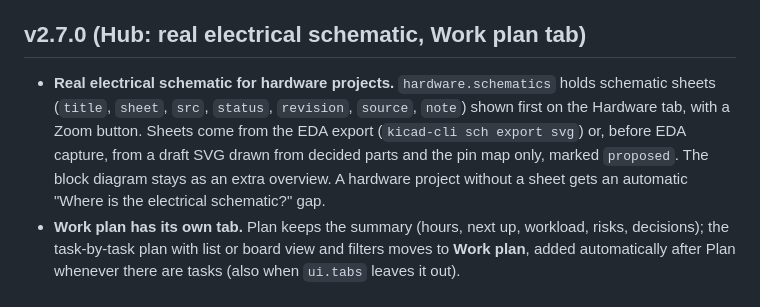
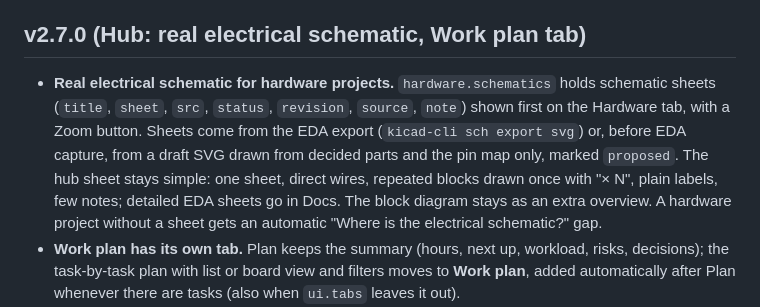
Before and after one commit to halaabdelkrim97-rgb/Agent_REF, a Markdown page: CHANGELOG.md, the part around the change. Rendered like a GitHub page.

Commit message:
v2.7.0: Hub schematic guidance: one simple, readable sheet; detail goes in Docs
Co-Authored-By: Claude Opus 5.5 (1M context) <noreply@anthropic.com>
Claude-Session: https://claude.ai/code/session_01EpE7pSrQFzfVrSgSxL8VLs

```diff
--- a/CHANGELOG.md
+++ b/CHANGELOG.md
@@ -5,7 +5,7 @@ Git tags cannot be pushed from the environment these updates were made in, so th
 
 ## v2.7.0 (Hub: real electrical schematic, Work plan tab)
 
-- **Real electrical schematic for hardware projects.** `hardware.schematics` holds schematic sheets (`title`, `sheet`, `src`, `status`, `revision`, `source`, `note`) shown first on the Hardware tab, with a Zoom button. Sheets come from the EDA export (`kicad-cli sch export svg`) or, before EDA capture, from a draft SVG drawn from decided parts and the pin map only, marked `proposed`. The block diagram stays as an extra overview. A hardware project without a sheet gets an automatic "Where is the electrical schematic?" gap.
+- **Real electrical schematic for hardware projects.** `hardware.schematics` holds schematic sheets (`title`, `sheet`, `src`, `status`, `revision`, `source`, `note`) shown first on the Hardware tab, with a Zoom button. Sheets come from the EDA export (`kicad-cli sch export svg`) or, before EDA capture, from a draft SVG drawn from decided parts and the pin map only, marked `proposed`. The hub sheet stays simple: one sheet, direct wires, repeated blocks drawn once with "× N", plain labels, few notes; detailed EDA sheets go in Docs. The block diagram stays as an extra overview. A hardware project without a sheet gets an automatic "Where is the electrical schematic?" gap.
 - **Work plan has its own tab.** Plan keeps the summary (hours, next up, workload, risks, decisions); the task-by-task plan with list or board view and filters moves to **Work plan**, added automatically after Plan whenever there are tasks (also when `ui.tabs` leaves it out).
 - **Statuses come from real progress.** Task statuses and spent hours are updated by Forge from what the user reports, commits, files and test results, not edited on the page.
 - `scripts/hub_inline.py` embeds images in the hub folder (`.svg`, `.png`, `.jpg`, `.webp`) as data URIs (`window.HUB_FILES`) so the single-file hub carries its schematic sheets.
```
Also changed, not shown: 1 other file.
